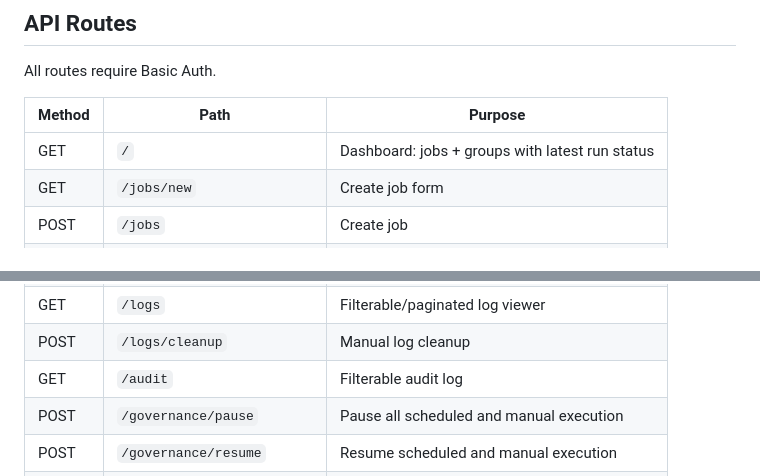
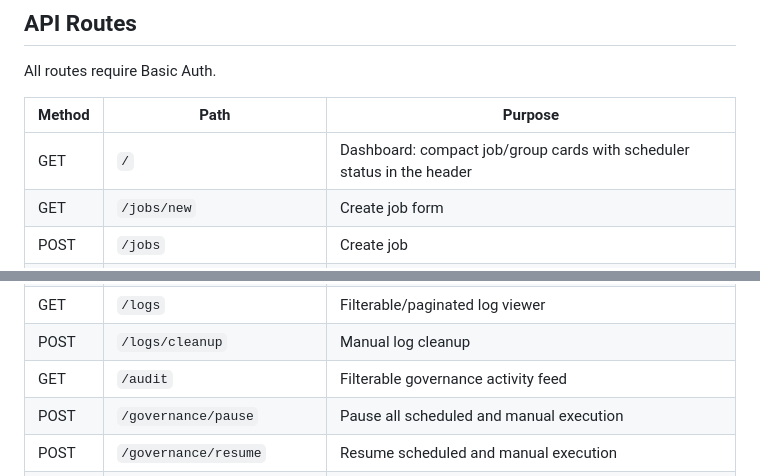
Before and after one commit to benj1m1/pi-scheduler, a Markdown page: README.md, 2 parts joined by grey strips. GitHub-like rendering.

```diff
--- a/README.md
+++ b/README.md
@@ -322,7 +333,7 @@ All routes require Basic Auth.
 
 | Method | Path | Purpose |
 |---|---|---|
-| GET | `/` | Dashboard: jobs + groups with latest run status |
+| GET | `/` | Dashboard: compact job/group cards with scheduler status in the header |
 | GET | `/jobs/new` | Create job form |
 | POST | `/jobs` | Create job |
 | GET | `/jobs/{id}` | Job detail with run history (live-polling) |
@@ -344,7 +355,7 @@ All routes require Basic Auth.
 | GET | `/runs/{rid}` | Single run detail (stdout, stderr, JSONL) |
 | GET | `/logs` | Filterable/paginated log viewer |
 | POST | `/logs/cleanup` | Manual log cleanup |
-| GET | `/audit` | Filterable audit log |
+| GET | `/audit` | Filterable governance activity feed |
 | POST | `/governance/pause` | Pause all scheduled and manual execution |
 | POST | `/governance/resume` | Resume scheduled and manual execution |
 | GET | `/cron` | Read-only cron file preview |
```
Also changed, not shown: other parts of README.md (+16 -5 lines).
